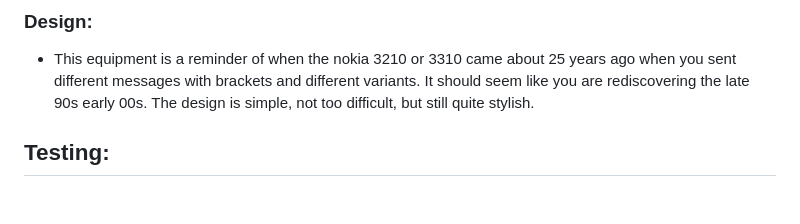
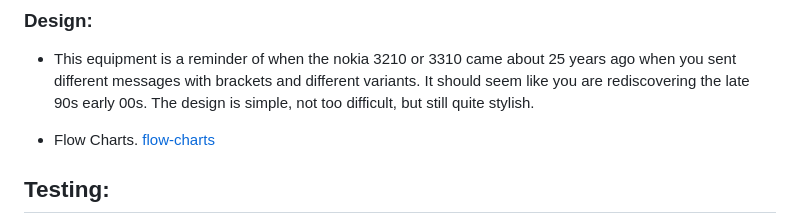
Before and after one commit to blackcatten/Hangman, a Markdown page: README.md, the part around the change. Drawn GitHub-style; blank space fills up the shorter version.

Commit message:
add flow charts to README.md

```diff
--- a/README.md
+++ b/README.md
@@ -38,6 +38,9 @@ The project's goal is to show how to easily play a satisfying game that is a lit
 ### Design:
 
 - This equipment is a reminder of when the nokia 3210 or 3310 came about 25 years ago when you sent different messages with brackets and different variants. It should seem like you are rediscovering the late 90s early 00s. The design is simple, not too difficult, but still quite stylish.
+
+- Flow Charts.
+[flow-charts](assets/images/flow-charts.png)
 
 ## Testing:
 
```
Also changed, not shown: assets/images/flow-charts.png (added).
